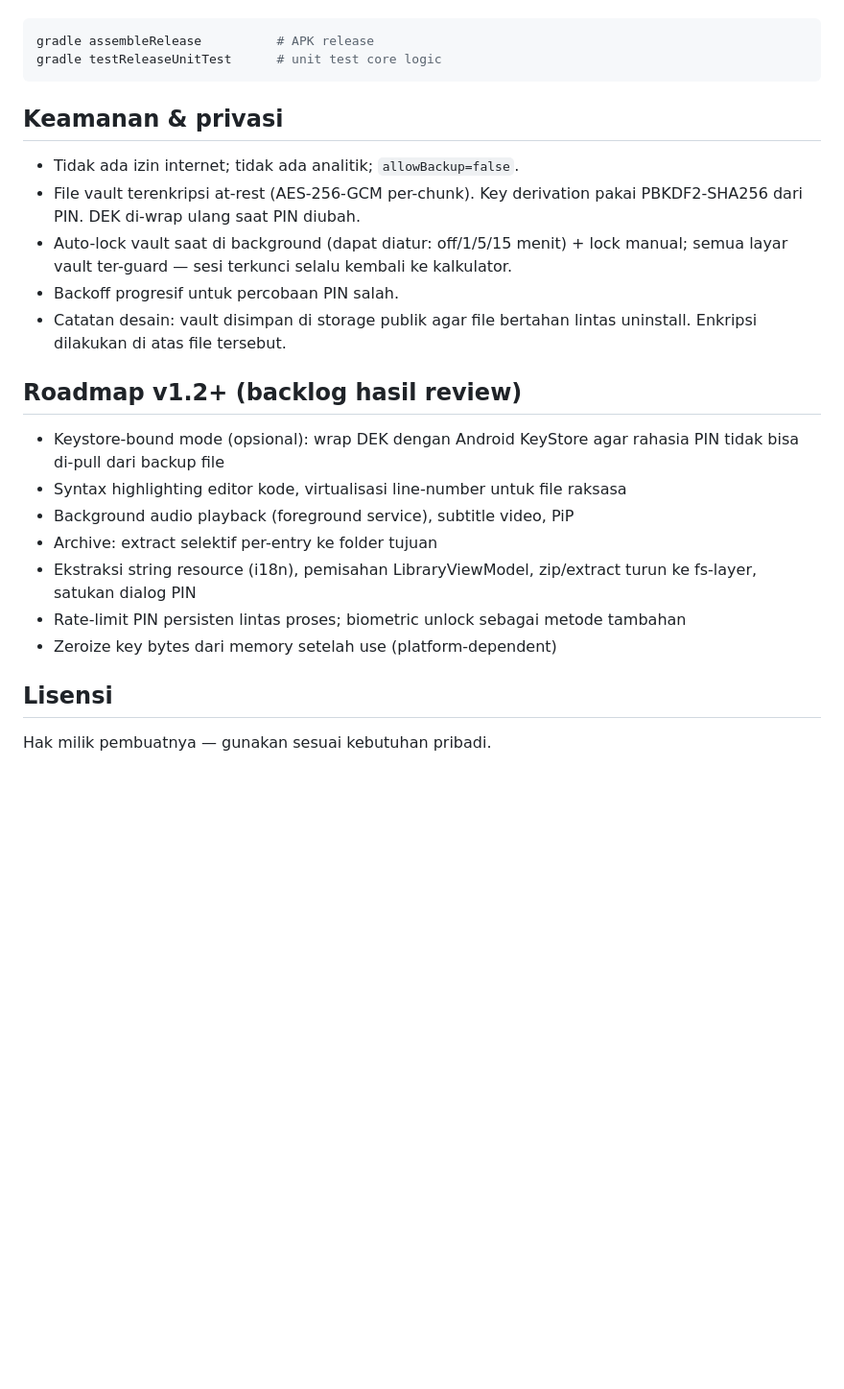
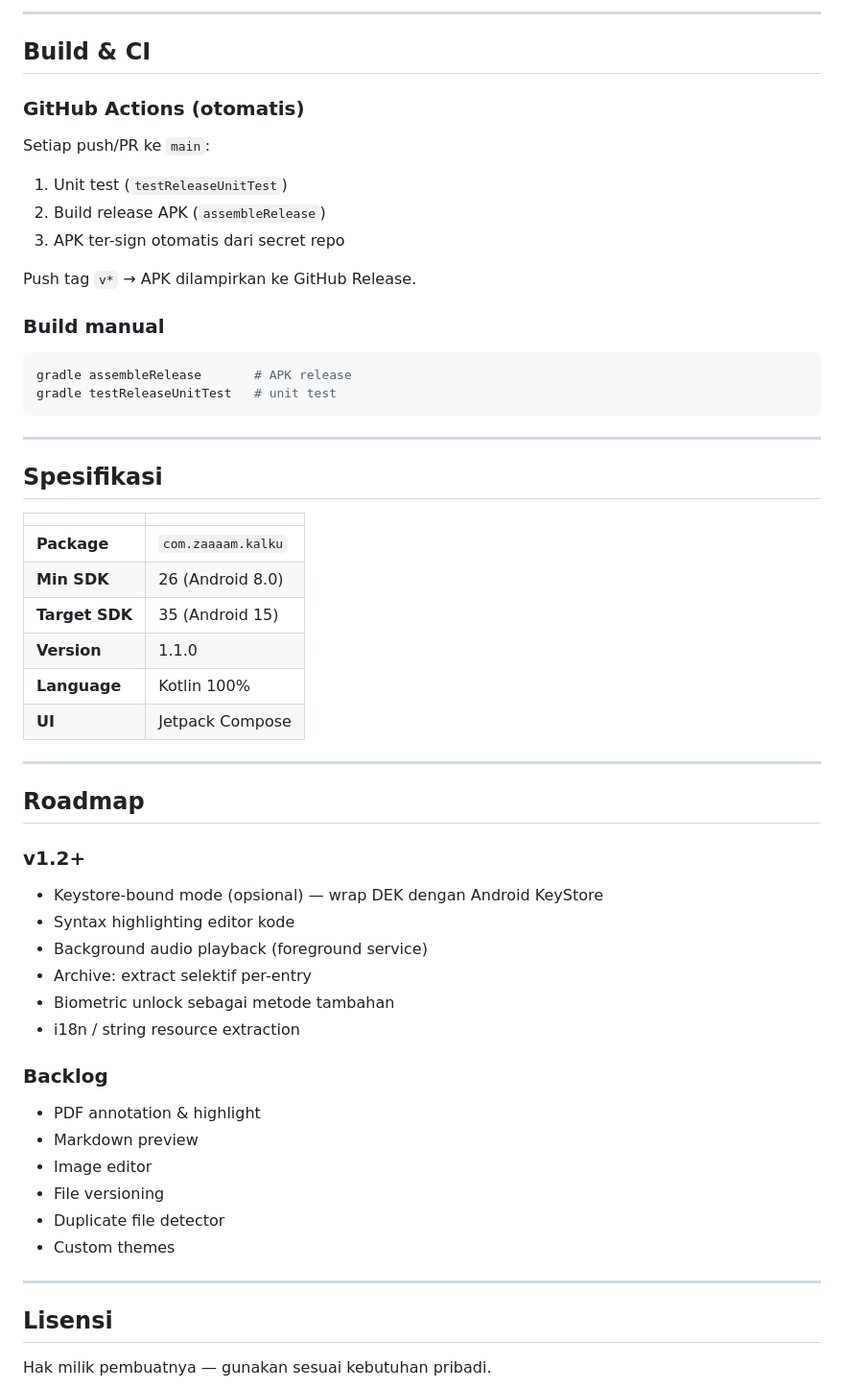
Before and after one commit to az925-crypto/Kalku, a Markdown page: README.md, the part around one of its changes. Shown at 96% size. GitHub-like rendering; blank space fills up the shorter version.

Commit message:
docs: rewrite README for clarity and visual appeal

````diff
--- a/README.md
+++ b/README.md
@@ -58,31 +157,59 @@ Secara manual:
+---
+
+## Build & CI
+
+### GitHub Actions (otomatis)
+
+Setiap push/PR ke `main`:
+1. Unit test (`testReleaseUnitTest`)
+2. Build release APK (`assembleRelease`)
+3. APK ter-sign otomatis dari secret repo
+
+Push tag `v*` → APK dilampirkan ke GitHub Release.
+
+### Build manual
 
 ```bash
-gradle assembleRelease          # APK release
-gradle testReleaseUnitTest      # unit test core logic
+gradle assembleRelease       # APK release
+gradle testReleaseUnitTest   # unit test
 ```
 
-## Keamanan & privasi
+---
 
-- Tidak ada izin internet; tidak ada analitik; `allowBackup=false`.
-- File vault terenkripsi at-rest (AES-256-GCM per-chunk). Key derivation
-  pakai PBKDF2-SHA256 dari PIN. DEK di-wrap ulang saat PIN diubah.
-- Auto-lock vault saat di background (dapat diatur: off/1/5/15 menit) + lock manual;
-  semua layar vault ter-guard — sesi terkunci selalu kembali ke kalkulator.
-- Backoff progresif untuk percobaan PIN salah.
-- Catatan desain: vault disimpan di storage publik agar file bertahan lintas
-  uninstall. Enkripsi dilakukan di atas file tersebut.
+## Spesifikasi
 
-## Roadmap v1.2+ (backlog hasil review)
+| | |
+|---|---|
+| **Package** | `com.zaaaam.kalku` |
+| **Min SDK** | 26 (Android 8.0) |
+| **Target SDK** | 35 (Android 15) |
+| **Version** | 1.1.0 |
+| **Language** | Kotlin 100% |
+| **UI** | Jetpack Compose |
 
-- Keystore-bound mode (opsional): wrap DEK dengan Android KeyStore agar
-  rahasia PIN tidak bisa di-pull dari backup file
-- Syntax highlighting editor kode, virtualisasi line-number untuk file raksasa
-- Background audio playback (foreground service), subtitle video, PiP
-- Archive: extract selektif per-entry ke folder tujuan
-- Ekstraksi string resource (i18n), pemisahan LibraryViewModel,
-  zip/extract turun ke fs-layer, satukan dialog PIN
-- Rate-limit PIN persisten lintas proses; biometric unlock sebagai metode tambahan
-- Zeroize key bytes dari memory setelah use (platform-dependent)
+---
+
+## Roadmap
+
+### v1.2+
+
+- Keystore-bound mode (opsional) — wrap DEK dengan Android KeyStore
+- Syntax highlighting editor kode
+- Background audio playback (foreground service)
+- Archive: extract selektif per-entry
+- Biometric unlock sebagai metode tambahan
+- i18n / string resource extraction
+
+### Backlog
+
+- PDF annotation & highlight
+- Markdown preview
+- Image editor
+- File versioning
+- Duplicate file detector
+- Custom themes
+
+---
 
 ## Lisensi
 
````
Also changed, not shown: other parts of README.md (+142 -43 lines).
